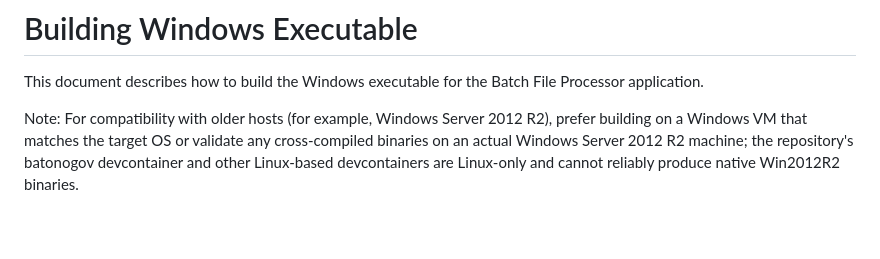
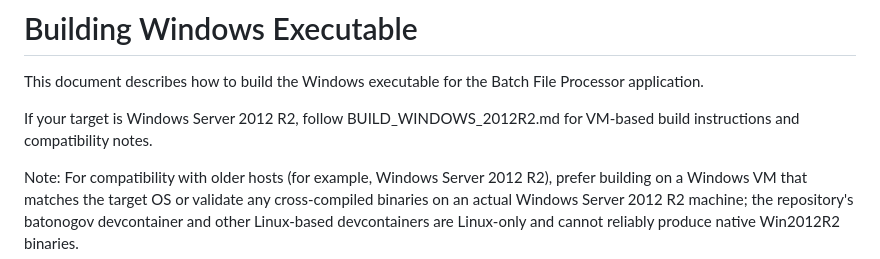
Before and after one commit to dtg01100/batch-file-processor, a Markdown page: BUILD_WINDOWS.md, the part around the change. GitHub-like rendering; blank space fills up the shorter version.

Commit message:
docs: reference BUILD_WINDOWS_2012R2.md for Win2012R2 VM build instructions

```diff
--- a/BUILD_WINDOWS.md
+++ b/BUILD_WINDOWS.md
@@ -1,6 +1,8 @@
 # Building Windows Executable
 
 This document describes how to build the Windows executable for the Batch File Processor application.
+
+If your target is Windows Server 2012 R2, follow BUILD_WINDOWS_2012R2.md for VM-based build instructions and compatibility notes.
 
 Note: For compatibility with older hosts (for example, Windows Server 2012 R2), prefer building on a Windows VM that matches the target OS or validate any cross-compiled binaries on an actual Windows Server 2012 R2 machine; the repository's batonogov devcontainer and other Linux-based devcontainers are Linux-only and cannot reliably produce native Win2012R2 binaries.
 
```
